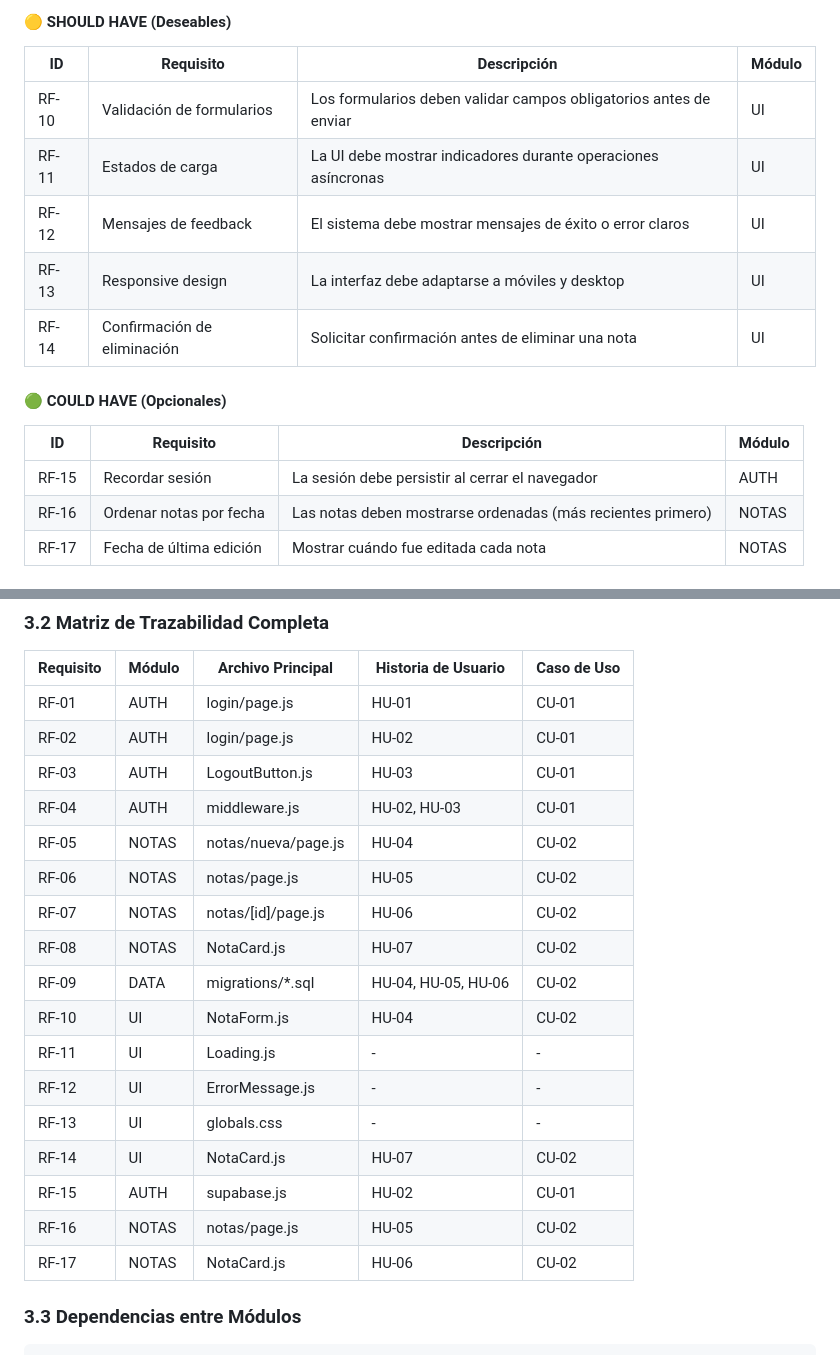
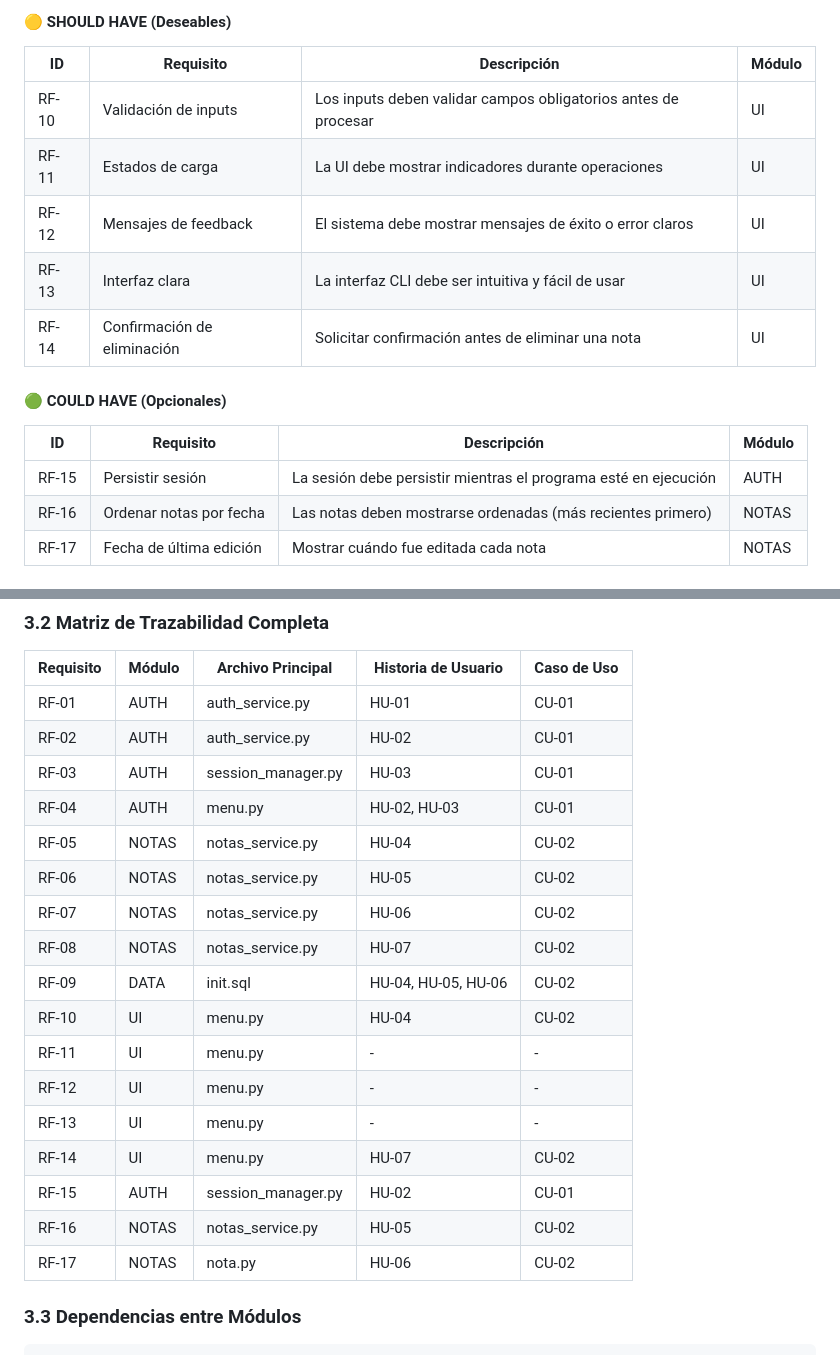
Before and after one commit to cynthiavillagra/app_prueba_prompts, a Markdown page: docs/02_analisis.md, 2 parts joined by grey strips. Rendered like a GitHub page.

```diff
--- a/docs/02_analisis.md
+++ b/docs/02_analisis.md
@@ -29,17 +30,17 @@
 
 | ID | Requisito | Descripción | Módulo |
 |----|-----------|-------------|--------|
-| RF-10 | Validación de formularios | Los formularios deben validar campos obligatorios antes de enviar | UI |
-| RF-11 | Estados de carga | La UI debe mostrar indicadores durante operaciones asíncronas | UI |
+| RF-10 | Validación de inputs | Los inputs deben validar campos obligatorios antes de procesar | UI |
+| RF-11 | Estados de carga | La UI debe mostrar indicadores durante operaciones | UI |
 | RF-12 | Mensajes de feedback | El sistema debe mostrar mensajes de éxito o error claros | UI |
-| RF-13 | Responsive design | La interfaz debe adaptarse a móviles y desktop | UI |
+| RF-13 | Interfaz clara | La interfaz CLI debe ser intuitiva y fácil de usar | UI |
 | RF-14 | Confirmación de eliminación | Solicitar confirmación antes de eliminar una nota | UI |
 
 #### 🟢 COULD HAVE (Opcionales)
 
 | ID | Requisito | Descripción | Módulo |
 |----|-----------|-------------|--------|
-| RF-15 | Recordar sesión | La sesión debe persistir al cerrar el navegador | AUTH |
+| RF-15 | Persistir sesión | La sesión debe persistir mientras el programa esté en ejecución | AUTH |
 | RF-16 | Ordenar notas por fecha | Las notas deben mostrarse ordenadas (más recientes primero) | NOTAS |
 | RF-17 | Fecha de última edición | Mostrar cuándo fue editada cada nota | NOTAS |
 
@@ -559,23 +553,23 @@ Siguiendo el principio de **Separación de Responsabilidades (SoC)**, el sistema
 
 | Requisito | Módulo | Archivo Principal | Historia de Usuario | Caso de Uso |
 |-----------|--------|-------------------|---------------------|-------------|
-| RF-01 | AUTH | login/page.js | HU-01 | CU-01 |
-| RF-02 | AUTH | login/page.js | HU-02 | CU-01 |
-| RF-03 | AUTH | LogoutButton.js | HU-03 | CU-01 |
-| RF-04 | AUTH | middleware.js | HU-02, HU-03 | CU-01 |
-| RF-05 | NOTAS | notas/nueva/page.js | HU-04 | CU-02 |
-| RF-06 | NOTAS | notas/page.js | HU-05 | CU-02 |
-| RF-07 | NOTAS | notas/[id]/page.js | HU-06 | CU-02 |
-| RF-08 | NOTAS | NotaCard.js | HU-07 | CU-02 |
-| RF-09 | DATA | migrations/*.sql | HU-04, HU-05, HU-06 | CU-02 |
-| RF-10 | UI | NotaForm.js | HU-04 | CU-02 |
-| RF-11 | UI | Loading.js | - | - |
-| RF-12 | UI | ErrorMessage.js | - | - |
-| RF-13 | UI | globals.css | - | - |
-| RF-14 | UI | NotaCard.js | HU-07 | CU-02 |
-| RF-15 | AUTH | supabase.js | HU-02 | CU-01 |
-| RF-16 | NOTAS | notas/page.js | HU-05 | CU-02 |
-| RF-17 | NOTAS | NotaCard.js | HU-06 | CU-02 |
+| RF-01 | AUTH | auth_service.py | HU-01 | CU-01 |
+| RF-02 | AUTH | auth_service.py | HU-02 | CU-01 |
+| RF-03 | AUTH | session_manager.py | HU-03 | CU-01 |
+| RF-04 | AUTH | menu.py | HU-02, HU-03 | CU-01 |
+| RF-05 | NOTAS | notas_service.py | HU-04 | CU-02 |
+| RF-06 | NOTAS | notas_service.py | HU-05 | CU-02 |
+| RF-07 | NOTAS | notas_service.py | HU-06 | CU-02 |
+| RF-08 | NOTAS | notas_service.py | HU-07 | CU-02 |
+| RF-09 | DATA | init.sql | HU-04, HU-05, HU-06 | CU-02 |
+| RF-10 | UI | menu.py | HU-04 | CU-02 |
+| RF-11 | UI | menu.py | - | - |
+| RF-12 | UI | menu.py | - | - |
+| RF-13 | UI | menu.py | - | - |
+| RF-14 | UI | menu.py | HU-07 | CU-02 |
+| RF-15 | AUTH | session_manager.py | HU-02 | CU-01 |
+| RF-16 | NOTAS | notas_service.py | HU-05 | CU-02 |
+| RF-17 | NOTAS | nota.py | HU-06 | CU-02 |
 
 ### 3.3 Dependencias entre Módulos
 
```
Also changed, not shown: other parts of docs/02_analisis.md (+25 -31 lines), docs/03_c_api_dinamica.md (+28 -38 lines), docs/CHECKPOINT.md (+2 -2 lines).
